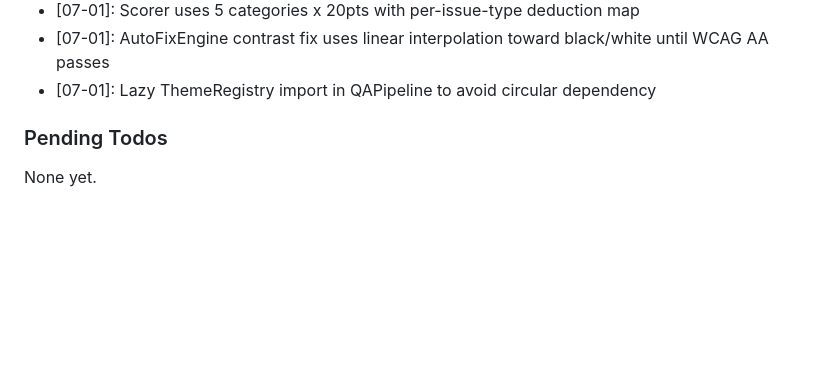
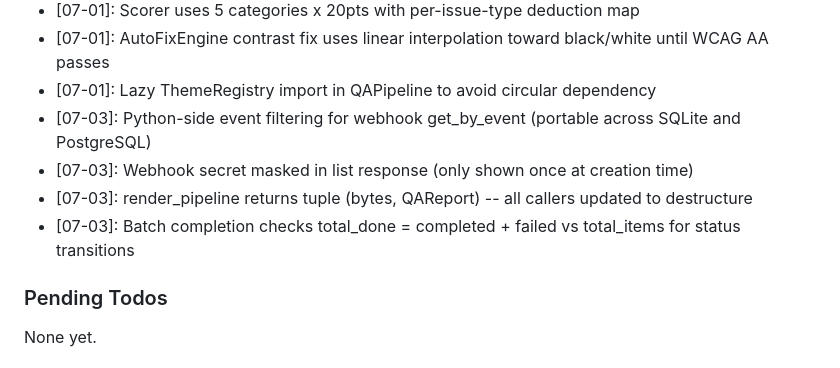
Before and after one commit to Whatsonyourmind/deckforge, a Markdown page: .planning/STATE.md, the part around one of its changes. Rendered like a GitHub page; blank space fills up the shorter version.

```diff
--- a/.planning/STATE.md
+++ b/.planning/STATE.md
@@ -170,6 +173,10 @@ Recent decisions affecting current work:
 - [07-01]: Scorer uses 5 categories x 20pts with per-issue-type deduction map
 - [07-01]: AutoFixEngine contrast fix uses linear interpolation toward black/white until WCAG AA passes
 - [07-01]: Lazy ThemeRegistry import in QAPipeline to avoid circular dependency
+- [07-03]: Python-side event filtering for webhook get_by_event (portable across SQLite and PostgreSQL)
+- [07-03]: Webhook secret masked in list response (only shown once at creation time)
+- [07-03]: render_pipeline returns tuple (bytes, QAReport) -- all callers updated to destructure
+- [07-03]: Batch completion checks total_done = completed + failed vs total_items for status transitions
 
 ### Pending Todos
 
```
Also changed, not shown: other parts of .planning/STATE.md (+21 -18 lines), .planning/REQUIREMENTS.md (+6 -6 lines), 1 other file.
